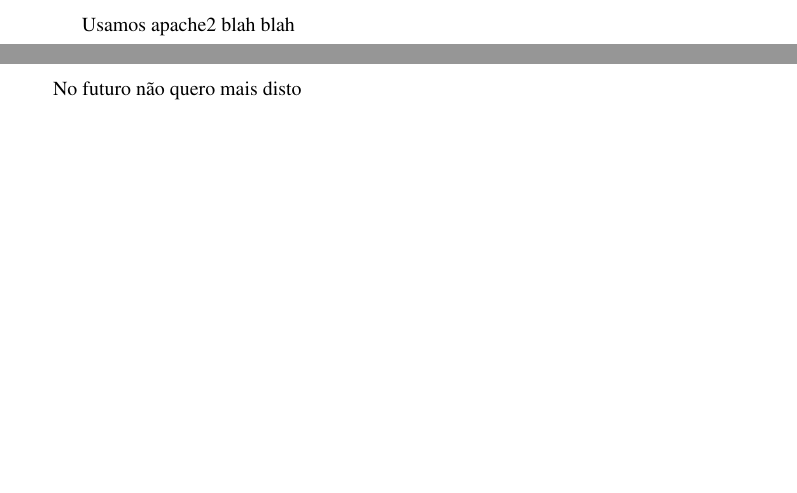
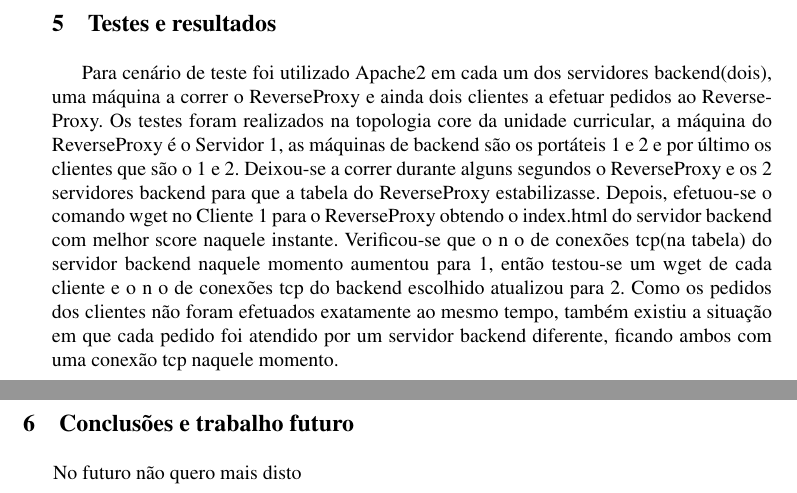
Before and after one commit to joao-coelho/CC_TP2, a LaTeX paper (CC-TP2-PL36-Rel.tex): two parts of pages 6 and 7 of 8, joined at a grey line, cut at the place of the change, the shorter picture padded with empty space. Compiled offline with pdfLaTeX.

Commit message:
testes + arquitetura

```diff
--- a/CC-TP2-PL36-Rel.tex
+++ b/CC-TP2-PL36-Rel.tex
@@ -96,7 +86,20 @@ detalhes, parâmetros, bibliotecas de funções, etc.
 
 \section{Testes e resultados}
 
-Usamos apache2 blah blah
+Para cenário de teste foi utilizado Apache2 em cada um dos servidores backend(dois),
+uma máquina a correr o ReverseProxy e ainda dois clientes a efetuar pedidos ao Reverse-
+Proxy. Os testes foram realizados na topologia core da unidade curricular, a máquina do
+ReverseProxy é o Servidor 1, as máquinas de backend são os portáteis 1 e 2 e por último
+os clientes que são o 1 e 2.
+Deixou-se a correr durante alguns segundos o ReverseProxy e os 2 servidores backend
+para que a tabela do ReverseProxy estabilizasse. Depois, efetuou-se o comando wget no
+Cliente 1 para o ReverseProxy obtendo o index.html do servidor backend com melhor score
+naquele instante. Verificou-se que o n o de conexões tcp(na tabela) do servidor backend
+naquele momento aumentou para 1, então testou-se um wget de cada cliente e o n o de
+conexões tcp do backend escolhido atualizou para 2. Como os pedidos dos clientes não
+foram efetuados exatamente ao mesmo tempo, também existiu a situação em que cada
+pedido foi atendido por um servidor backend diferente, ficando ambos com uma conexão
+tcp naquele momento.
 
 \newpage
 
```
Also changed, not shown: CC-TP2-PL36-Rel.pdf (added), imagemArq.jpg (added), CC-TP2-PL36-Rel.tex (16 more changed lines).
